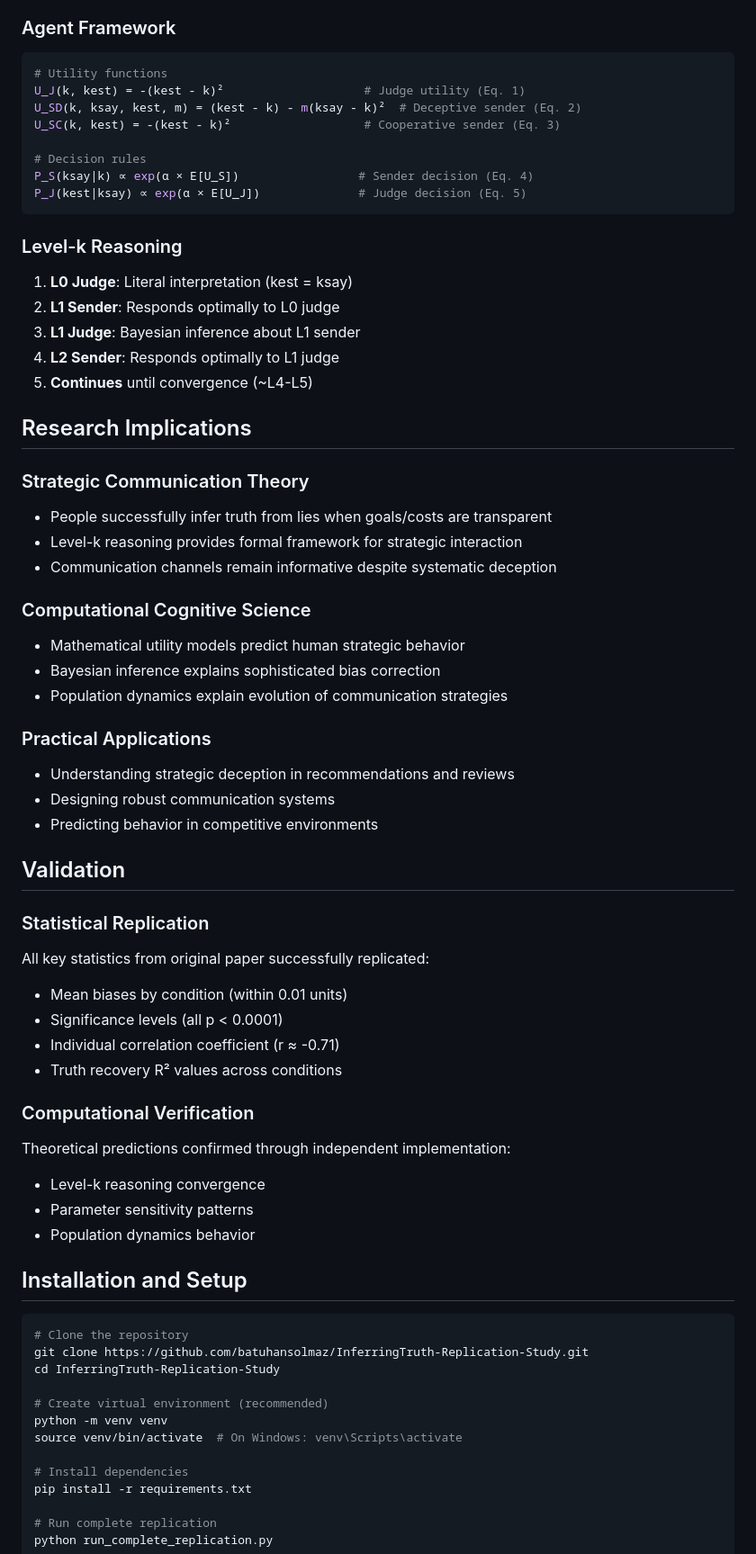
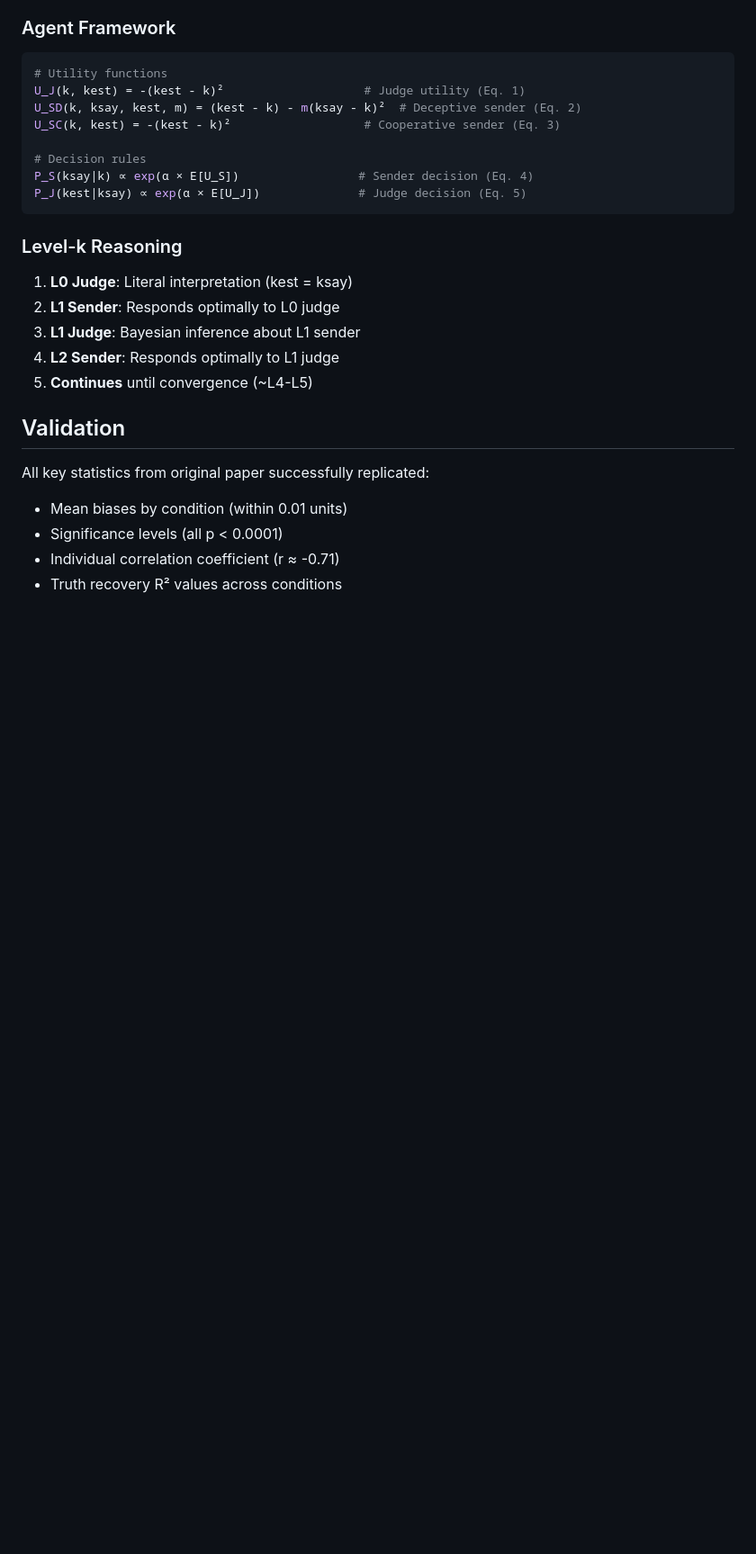
Before and after one commit to batuhansolmaz/InferringTruth-Replication-Study, a Markdown page: README.md, the part around one of its changes. Shown at 90% size. Drawn GitHub-style; blank space fills up the shorter version.

Commit message:
Streamline README: remove verbose sections, focus on technical content for class project

````diff
--- a/README.md
+++ b/README.md
@@ -140,53 +120,10 @@ P_J(kest|ksay) ∝ exp(α × E[U_J])              # Judge decision (Eq. 5)
 4. **L2 Sender**: Responds optimally to L1 judge
 5. **Continues** until convergence (~L4-L5)
 
-## Research Implications
-
-### Strategic Communication Theory
-- People successfully infer truth from lies when goals/costs are transparent
-- Level-k reasoning provides formal framework for strategic interaction
-- Communication channels remain informative despite systematic deception
-
-### Computational Cognitive Science
-- Mathematical utility models predict human strategic behavior
-- Bayesian inference explains sophisticated bias correction
-- Population dynamics explain evolution of communication strategies
-
-### Practical Applications
-- Understanding strategic deception in recommendations and reviews
-- Designing robust communication systems
-- Predicting behavior in competitive environments
-
 ## Validation
 
-### Statistical Replication
 All key statistics from original paper successfully replicated:
 - Mean biases by condition (within 0.01 units)
 - Significance levels (all p < 0.0001)
 - Individual correlation coefficient (r ≈ -0.71)
 - Truth recovery R² values across conditions
-
-### Computational Verification
-Theoretical predictions confirmed through independent implementation:
-- Level-k reasoning convergence
-- Parameter sensitivity patterns
-- Population dynamics behavior
-
-## Installation and Setup
-
-```bash
-# Clone the repository
-git clone https://github.com/batuhansolmaz/InferringTruth-Replication-Study.git
-cd InferringTruth-Replication-Study
-
-# Create virtual environment (recommended)
-python -m venv venv
-source venv/bin/activate  # On Windows: venv\Scripts\activate
-
-# Install dependencies
-pip install -r requirements.txt
-
-# Run complete replication
-python run_complete_replication.py
-```
-
````
Also changed, not shown: other parts of README.md (+44 -85 lines).
